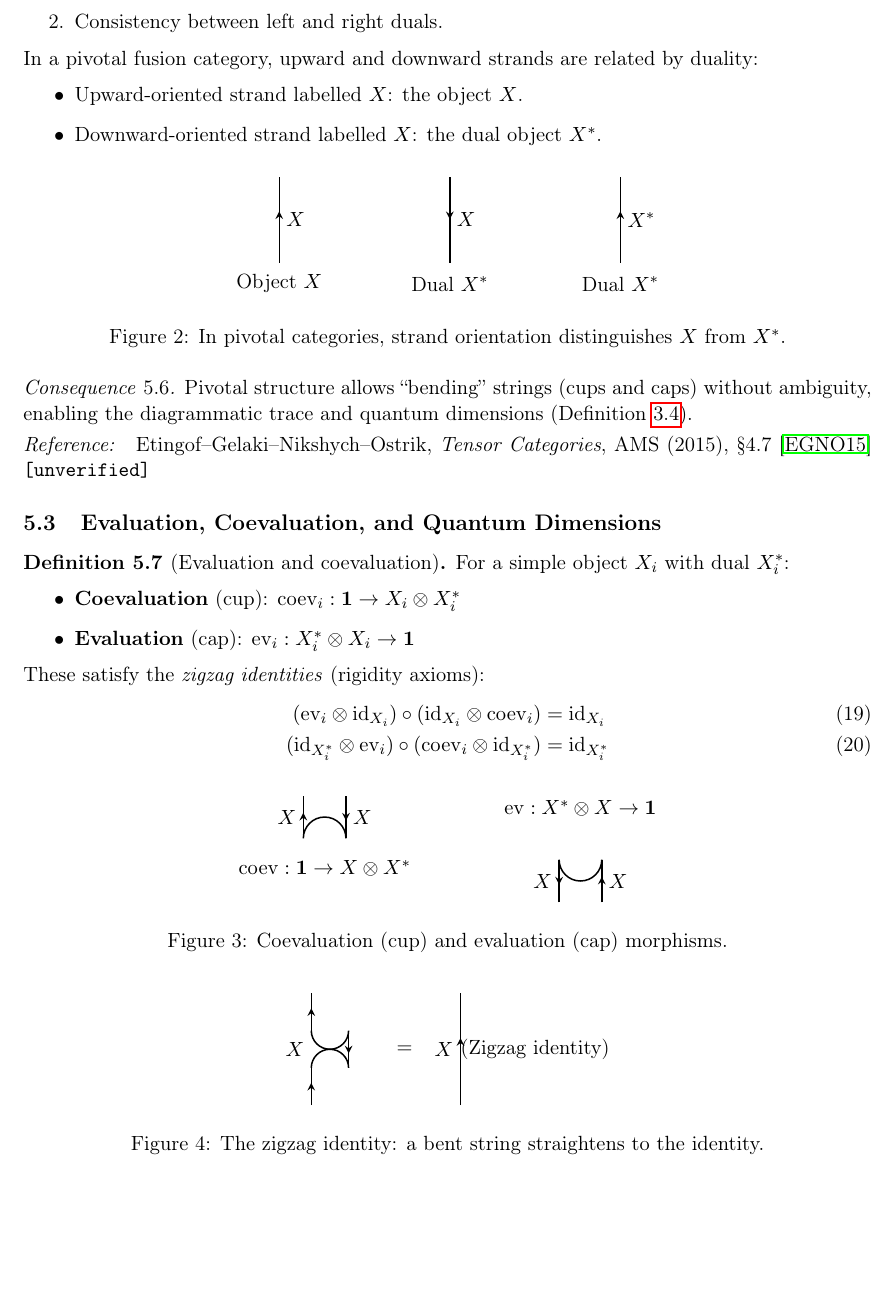
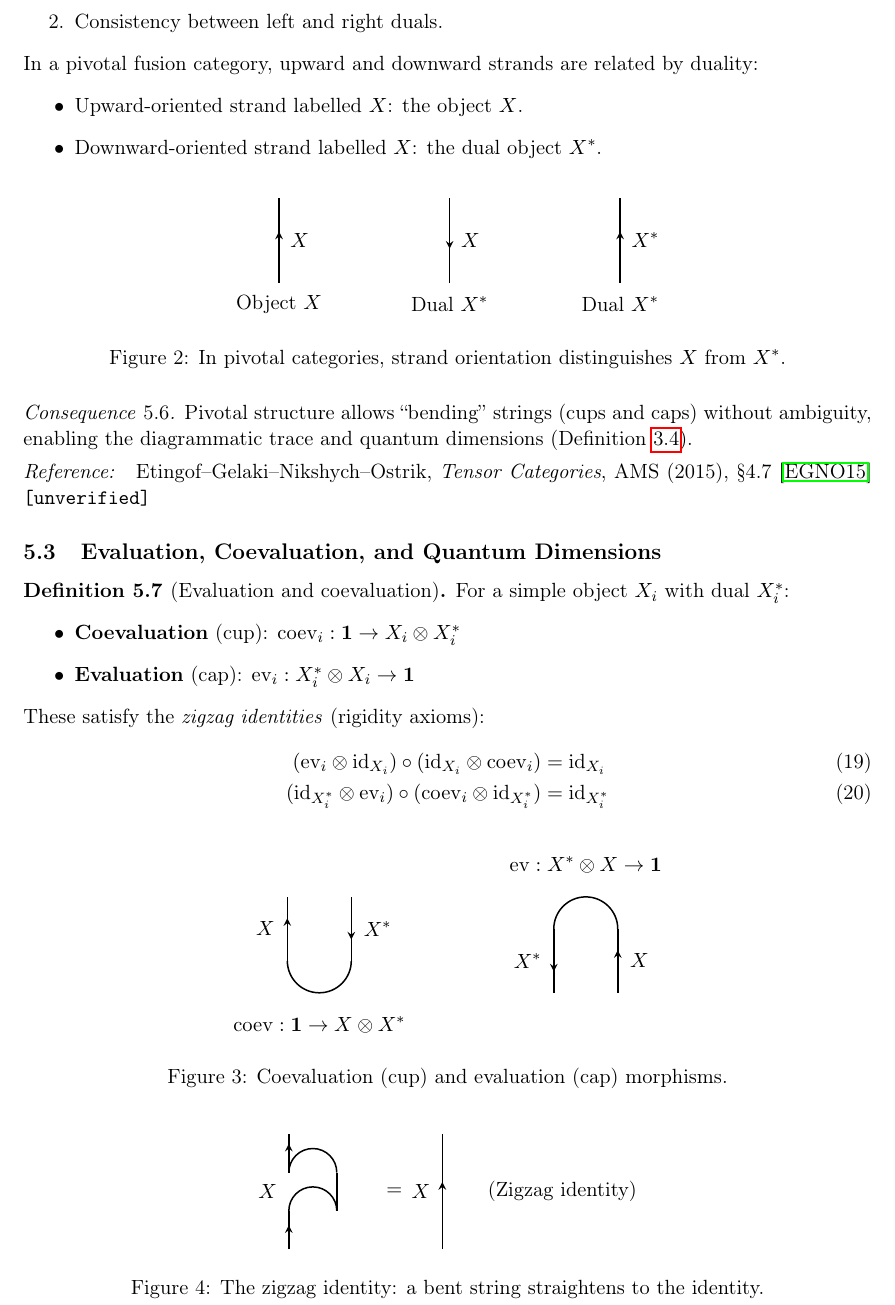
Before and after one commit to tobiasosborne/microscopic-mobile-anyons, a LaTeX paper (tex/main.tex, which reads tex/sections/diagrammatic_calculus.tex): part of page 13 of 43, cut so that both start at the same text, the shorter picture padded with empty space. Compiled offline with pdfLaTeX.

Commit message:
Fix TikZ diagrams in §3.5 Diagrammatic Calculus [microscopic-mobile-anyons-g8v]
- Figure 2 (pivotal strands): Use explicit arrow draws instead of ->-/`-<-
  path decorations which don't render well on short lines
- Figure 3 (cup/cap): Completely rewrote to show correct shapes:
  - Cup (coev): U-shape at bottom with strands going up (X↑, X*↓)
  - Cap (ev): Inverted-U at top with strands from below (X*↓, X↑)
- Figure 4 (zigzag): Fixed arc directions to show proper zigzag pattern
  (strand goes up, bends right, vertical segment, bends left, goes up)

🤖 Generated with [Claude Code](https://claude.com/claude-code)

Co-Authored-By: Claude Opus 4.5 <noreply@anthropic.com>

```diff
--- a/tex/sections/diagrammatic_calculus.tex
+++ b/tex/sections/diagrammatic_calculus.tex
@@ -114,24 +114,27 @@ In a pivotal fusion category, upward and downward strands are related by duality
 \begin{figure}[ht]
 \centering
 \begin{tikzpicture}[scale=0.8]
-    % Upward strand = X
+    % Upward strand = X (arrow pointing up)
     \begin{scope}[xshift=0cm]
-        \draw[thick,->-] (0,0) -- (0,2);
-        \node[right] at (0,1) {$X$};
+        \draw[thick] (0,0) -- (0,2);
+        \draw[thick,->,>=stealth] (0,0.8) -- (0,1.2);
+        \node[right] at (0.1,1) {$X$};
         \node at (0,-0.5) {Object $X$};
     \end{scope}
 
-    % Downward strand = X^*
+    % Downward strand = X^* (arrow pointing down)
     \begin{scope}[xshift=4cm]
-        \draw[thick,-<-] (0,0) -- (0,2);
-        \node[right] at (0,1) {$X$};
+        \draw[thick] (0,0) -- (0,2);
+        \draw[thick,->,>=stealth] (0,1.2) -- (0,0.8);
+        \node[right] at (0.1,1) {$X$};
         \node at (0,-0.5) {Dual $X^*$};
     \end{scope}
 
-    % Equivalently, X* going up
+    % Equivalently, X* labelled going up
     \begin{scope}[xshift=8cm]
-        \draw[thick,->-] (0,0) -- (0,2);
-        \node[right] at (0,1) {$X^*$};
+        \draw[thick] (0,0) -- (0,2);
+        \draw[thick,->,>=stealth] (0,0.8) -- (0,1.2);
+        \node[right] at (0.1,1) {$X^*$};
         \node at (0,-0.5) {Dual $X^*$};
     \end{scope}
 \end{tikzpicture}
@@ -164,25 +167,35 @@ These satisfy the \emph{zigzag identities} (rigidity axioms):
 
 \begin{figure}[ht]
 \centering
-\begin{tikzpicture}[scale=0.8]
-    % Cup (coevaluation)
+\begin{tikzpicture}[scale=1.0]
+    % Cup (coevaluation): vacuum at bottom, pair created going up
+    % U-shape opening downward, strands exit upward
     \begin{scope}[xshift=0cm]
-        \draw[thick] (-0.5,1.5) arc (180:0:0.5);
-        \draw[thick,->-] (-0.5,1.5) -- (-0.5,2.5);
-        \draw[thick,-<-] (0.5,1.5) -- (0.5,2.5);
-        \node[left] at (-0.5,2) {$X$};
-        \node[right] at (0.5,2) {$X$};
-        \node at (0,0.8) {$\mathrm{coev}: \one \to X \otimes X^*$};
+        % The cup: arc at bottom connecting two upward strands
+        \draw[thick] (-0.6,0.6) -- (-0.6,1.8);  % left strand going up
+        \draw[thick] (0.6,0.6) -- (0.6,1.8);    % right strand going up
+        \draw[thick] (-0.6,0.6) arc (180:360:0.6);  % U-shape at bottom
+        % Arrows: left strand X (up), right strand X* (down orientation = up arrow reversed)
+        \draw[thick,->,>=stealth] (-0.6,1.0) -- (-0.6,1.4);  % X: arrow up
+        \draw[thick,->,>=stealth] (0.6,1.4) -- (0.6,1.0);    % X*: arrow down
+        \node[left] at (-0.7,1.2) {$X$};
+        \node[right] at (0.7,1.2) {$X^*$};
+        \node at (0,-0.6) {$\mathrm{coev}: \one \to X \otimes X^*$};
     \end{scope}
 
-    % Cap (evaluation)
-    \begin{scope}[xshift=6cm]
-        \draw[thick,-<-] (-0.5,0) -- (-0.5,1);
-        \draw[thick,->-] (0.5,0) -- (0.5,1);
-        \draw[thick] (-0.5,1) arc (180:360:0.5);
-        \node[left] at (-0.5,0.5) {$X$};
-        \node[right] at (0.5,0.5) {$X$};
-        \node at (0,2.2) {$\mathrm{ev}: X^* \otimes X \to \one$};
+    % Cap (evaluation): pair comes in from below, annihilates to vacuum at top
+    % Inverted U-shape (cap) at top
+    \begin{scope}[xshift=5cm]
+        % Two strands coming from below, meeting in a cap at top
+        \draw[thick] (-0.6,0) -- (-0.6,1.2);    % left strand
+        \draw[thick] (0.6,0) -- (0.6,1.2);      % right strand
+        \draw[thick] (-0.6,1.2) arc (180:0:0.6);  % cap at top
+        % Arrows: left is X* (down arrow), right is X (up arrow)
+        \draw[thick,->,>=stealth] (-0.6,0.8) -- (-0.6,0.4);  % X*: arrow down
+        \draw[thick,->,>=stealth] (0.6,0.4) -- (0.6,0.8);    % X: arrow up
+        \node[left] at (-0.7,0.6) {$X^*$};
+        \node[right] at (0.7,0.6) {$X$};
+        \node at (0,2.4) {$\mathrm{ev}: X^* \otimes X \to \one$};
     \end{scope}
 \end{tikzpicture}
 \caption{Coevaluation (cup) and evaluation (cap) morphisms.}
@@ -191,28 +204,40 @@ These satisfy the \emph{zigzag identities} (rigidity axioms):
 
 \begin{figure}[ht]
 \centering
-\begin{tikzpicture}[scale=0.7]
-    % Left zigzag: bend on left side
+\begin{tikzpicture}[scale=0.9]
+    % Zigzag: strand goes up, bends right (cup), goes down, bends left (cap), goes up
+    % This is: id_X composed with (coev tensor id) composed with (id tensor ev)
     \begin{scope}[xshift=0cm]
-        \draw[thick,->-] (0,0) -- (0,1);
-        \draw[thick] (0,1) arc (180:0:0.5);
-        \draw[thick,-<-] (1,1) -- (1,2);
-        \draw[thick] (1,2) arc (0:-180:0.5);
-        \draw[thick,->-] (0,2) -- (0,3);
-        \node[left] at (0,1.5) {$X$};
+        % Bottom segment going up
+        \draw[thick] (0,0) -- (0,0.8);
+        % Cup bending to the right
+        \draw[thick] (0,0.8) arc (180:0:0.5);
+        % Middle segment going down then up
+        \draw[thick] (1,0.8) -- (1,1.6);
+        % Cap bending back left
+        \draw[thick] (1,1.6) arc (0:180:0.5);
+        % Top segment going up
+        \draw[thick] (0,1.6) -- (0,2.4);
+        % Arrow on bottom segment
+        \draw[thick,->,>=stealth] (0,0.2) -- (0,0.5);
+        % Arrow on top segment
+        \draw[thick,->,>=stealth] (0,1.9) -- (0,2.2);
+        % Label
+        \node[left] at (-0.1,1.2) {$X$};
     \end{scope}
 
-    % Equals
-    \node at (2.5,1.5) {$=$};
+    % Equals sign
+    \node at (2.2,1.2) {$=$};
 
-    % Straight line
-    \begin{scope}[xshift=4cm]
-        \draw[thick,->-] (0,0) -- (0,3);
-        \node[left] at (0,1.5) {$X$};
+    % Straight line (identity)
+    \begin{scope}[xshift=3.2cm]
+        \draw[thick] (0,0) -- (0,2.4);
+        \draw[thick,->,>=stealth] (0,1.0) -- (0,1.4);
+        \node[left] at (-0.1,1.2) {$X$};
     \end{scope}
 
-    % Text
-    \node at (6,1.5) {(Zigzag identity)};
+    % Label
+    \node[right] at (4.0,1.2) {(Zigzag identity)};
 \end{tikzpicture}
 \caption{The zigzag identity: a bent string straightens to the identity.}
 \label{fig:zigzag}
```
Also changed, not shown: tex/main.pdf.
